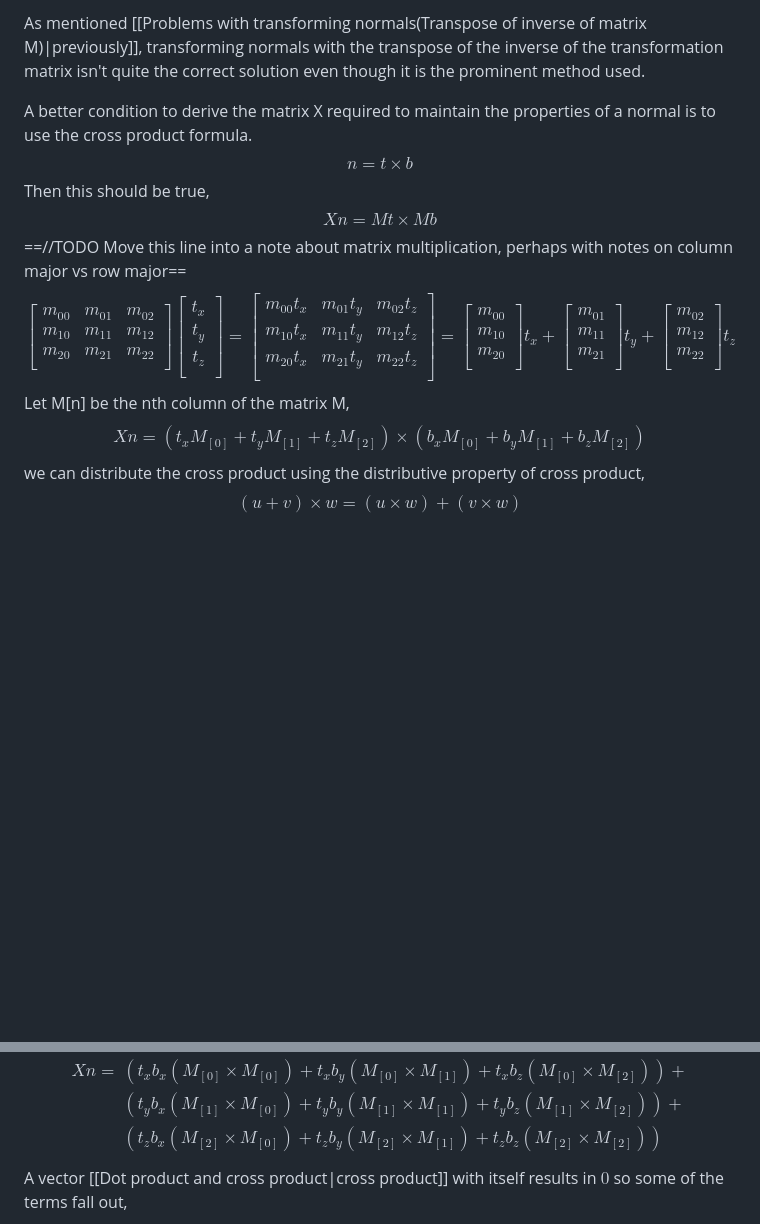
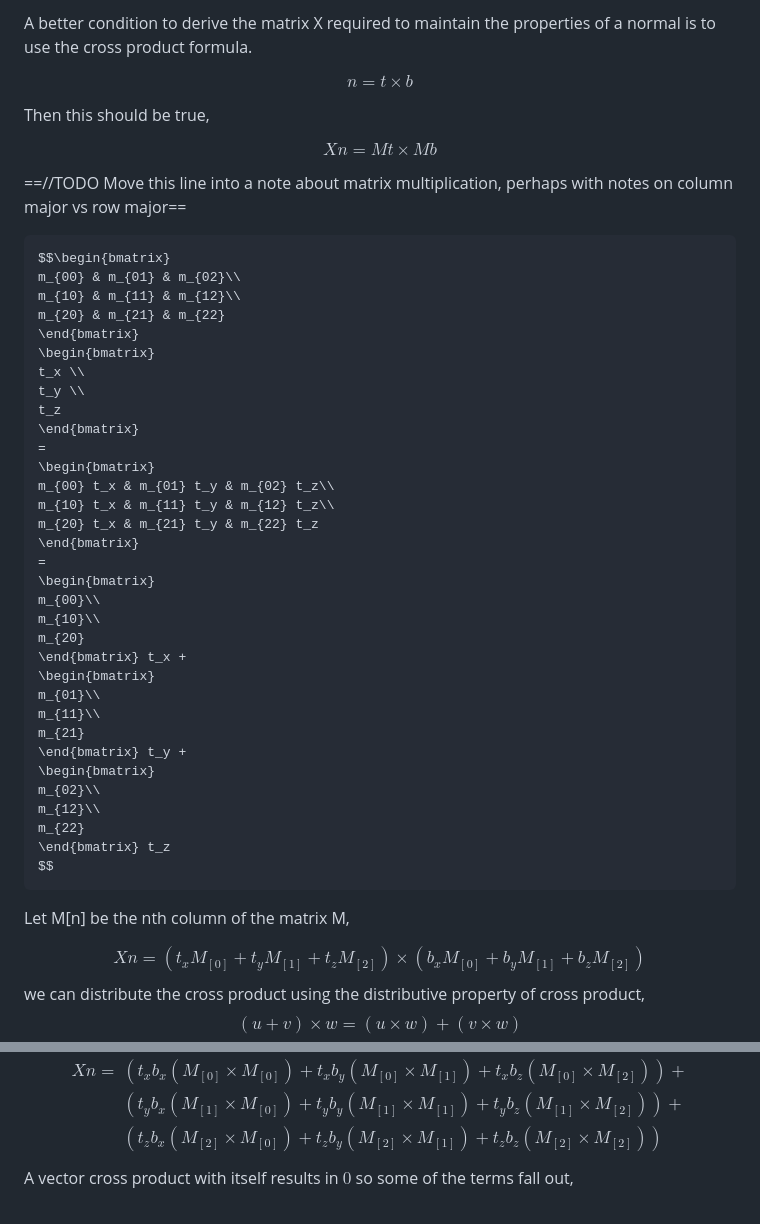
Before and after one commit to friday2029/cocoon, a Markdown page: README.md, 2 parts joined by grey strips. Drawn GitHub-style; blank space fills up the shorter version.

````diff
--- a/README.md
+++ b/README.md
@@ -1,49 +1,54 @@
-As mentioned [[Problems with transforming normals(Transpose of inverse of matrix M)|previously]], transforming normals with the transpose of the inverse of the transformation matrix isn't quite the correct solution even though it is the prominent method used.
+A better condition to derive the matrix X required to maintain the properties of a normal is to use the cross product formula.
 
-A better condition to derive the matrix X required to maintain the properties of a normal is to use the cross product formula.
 $$
 n = t\times b
 $$
+
 Then this should be true,
+
 $$
 Xn = Mt\times Mb
 $$
+
 ==//TODO Move this line into a note about matrix multiplication, perhaps with notes on column major vs row major==
-$$
-\begin{bmatrix}
+```math
+$$\begin{bmatrix}
 m_{00} & m_{01} & m_{02}\\
 m_{10} & m_{11} & m_{12}\\
-m_{20} & m_{21} & m_{22}\\
+m_{20} & m_{21} & m_{22}
 \end{bmatrix}
 \begin{bmatrix}
 t_x \\
 t_y \\
-t_z \\
+t_z
 \end{bmatrix}
 =
 \begin{bmatrix}
 m_{00} t_x & m_{01} t_y & m_{02} t_z\\
 m_{10} t_x & m_{11} t_y & m_{12} t_z\\
-m_{20} t_x & m_{21} t_y & m_{22} t_z\\
+m_{20} t_x & m_{21} t_y & m_{22} t_z
 \end{bmatrix}
 =
 \begin{bmatrix}
 m_{00}\\
 m_{10}\\
-m_{20}\\
+m_{20}
 \end{bmatrix} t_x +
 \begin{bmatrix}
 m_{01}\\
 m_{11}\\
-m_{21}\\
+m_{21}
 \end{bmatrix} t_y +
 \begin{bmatrix}
 m_{02}\\
 m_{12}\\
-m_{22}\\
+m_{22}
 \end{bmatrix} t_z
 $$
+```
+
 Let M\[n] be the nth column of the matrix M,
+
 $$
 Xn = (t_xM_{[0]}+t_yM_{[1]}+t_zM_{[2]})\times (b_xM_{[0]}+b_yM_{[1]}+b_zM_{[2]})
 $$
@@ -72,7 +77,7 @@ Xn = &(t_xb_x(M_{[0]}\times M_{[0]}) + t_xb_y(M_{[0]}\times M_{[1]}) + t_xb_z (M
 &(t_zb_x(M_{[2]}\times M_{[0]}) + t_zb_y(M_{[2]}\times M_{[1]}) + t_zb_z(M_{[2]}\times M_{[2]}))
 \end{align}
 $$
-A vector [[Dot product and cross product|cross product]] with itself results in $0$ so some of the terms fall out,
+A vector cross product with itself results in $0$ so some of the terms fall out,
 $$
 \begin{align}
 Xn = &t_xb_y(M_{[0]}\times M_{[1]}) + t_xb_z (M_{[0]}\times M_{[2]})+ \\
````
Also changed, not shown: other parts of README.md (+4 -0 lines).
